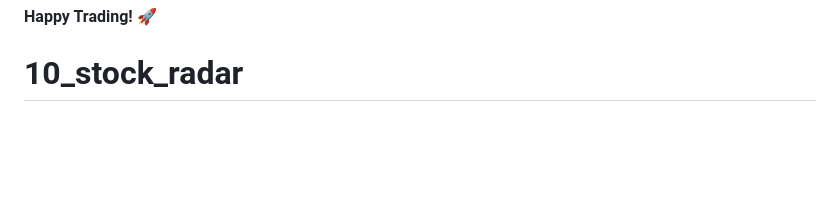
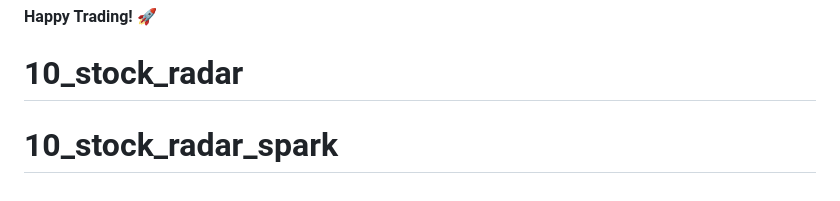
Before and after one commit to cyprogg/10_stock_radar_spark, a Markdown page: README.md, the part around the change. Rendered like a GitHub page; blank space fills up the shorter version.

```diff
--- a/README.md
+++ b/README.md
@@ -492,3 +492,4 @@ MIT License
 
 **Happy Trading! 🚀**
 # 10_stock_radar
+# 10_stock_radar_spark
```
